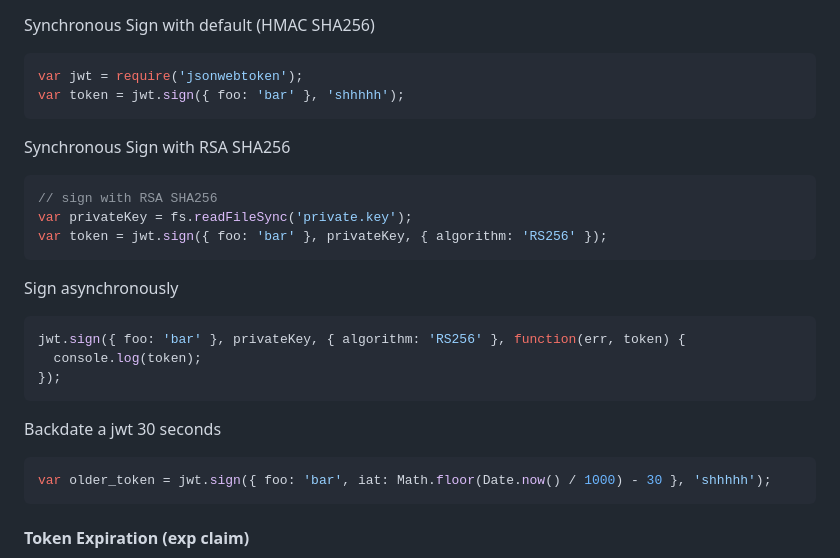
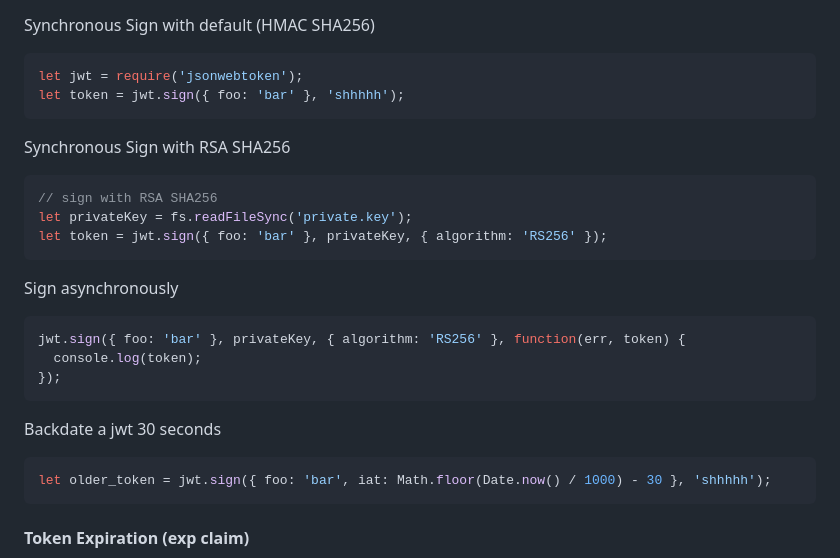
Before and after one commit to auth0/node-jsonwebtoken, a Markdown page: README.md, the part around the change printed below. GitHub-like rendering.

````diff
--- a/README.md
+++ b/README.md
@@ -69,15 +69,15 @@ Generated jwts will include an `iat` (issued at) claim by default unless `noTime
 Synchronous Sign with default (HMAC SHA256)
 
 ```js
-var jwt = require('jsonwebtoken');
-var token = jwt.sign({ foo: 'bar' }, 'shhhhh');
+let jwt = require('jsonwebtoken');
+let token = jwt.sign({ foo: 'bar' }, 'shhhhh');
 ```
 
 Synchronous Sign with RSA SHA256
 ```js
 // sign with RSA SHA256
-var privateKey = fs.readFileSync('private.key');
-var token = jwt.sign({ foo: 'bar' }, privateKey, { algorithm: 'RS256' });
+let privateKey = fs.readFileSync('private.key');
+let token = jwt.sign({ foo: 'bar' }, privateKey, { algorithm: 'RS256' });
 ```
 
 Sign asynchronously
@@ -89,7 +89,7 @@ jwt.sign({ foo: 'bar' }, privateKey, { algorithm: 'RS256' }, function(err, token
 
 Backdate a jwt 30 seconds
 ```js
-var older_token = jwt.sign({ foo: 'bar', iat: Math.floor(Date.now() / 1000) - 30 }, 'shhhhh');
+let older_token = jwt.sign({ foo: 'bar', iat: Math.floor(Date.now() / 1000) - 30 }, 'shhhhh');
 ```
 
 #### Token Expiration (exp claim)
````
Also changed, not shown: other parts of README.md (+13 -13 lines).
